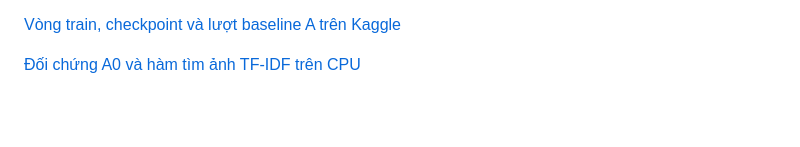
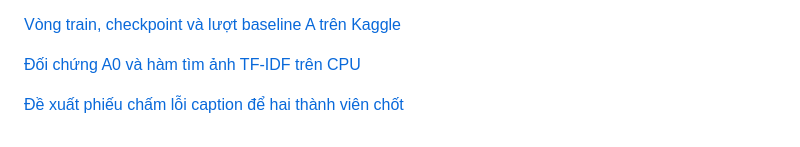
Before and after one commit to VanAnh179/Image-Captioning-DL, a Markdown page: README.md, the part around the change. Rendered like a GitHub page; blank space fills up the shorter version.

Commit message:
Đề xuất phiếu chấm sáu loại lỗi caption và chọn mẫu ẩn danh

```diff
--- a/README.md
+++ b/README.md
@@ -23,3 +23,5 @@ LSTM có attention đã có đầu ra logits, câu tự sinh và trọng số 49
 [Vòng train, checkpoint và lượt baseline A trên Kaggle](reports/Báo_cáo_huấn_luyện_khôi_phục_và_baseline_A.md)
 
 [Đối chứng A0 và hàm tìm ảnh TF-IDF trên CPU](reports/Báo_cáo_A0_và_tìm_ảnh_TF_IDF.md)
+
+[Đề xuất phiếu chấm lỗi caption để hai thành viên chốt](reports/Đề_xuất_phiếu_chấm_lỗi_caption.md)
```
Also changed, not shown: reports/Đề_xuất_phiếu_chấm_lỗi_caption.md (added, +101 -0 lines), reports/assets/caption_error_val_examples.jpg (added), 1 other file.
